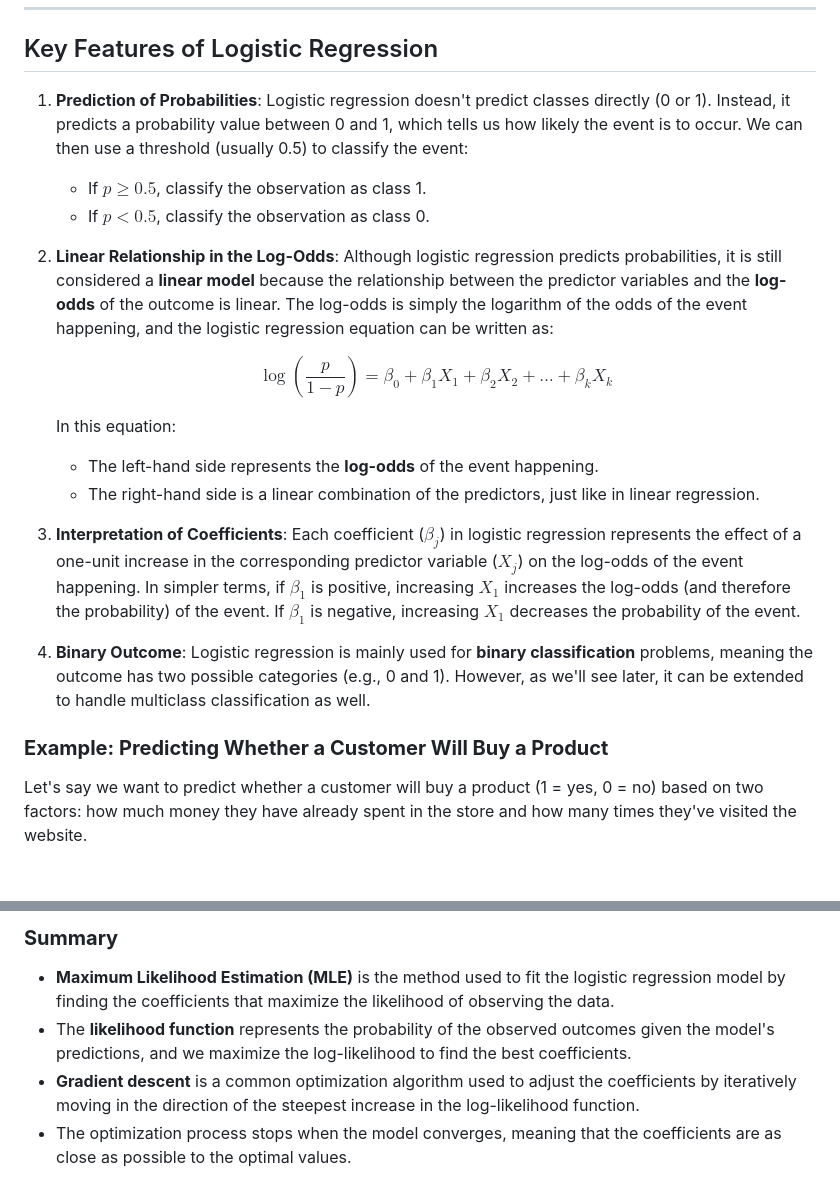
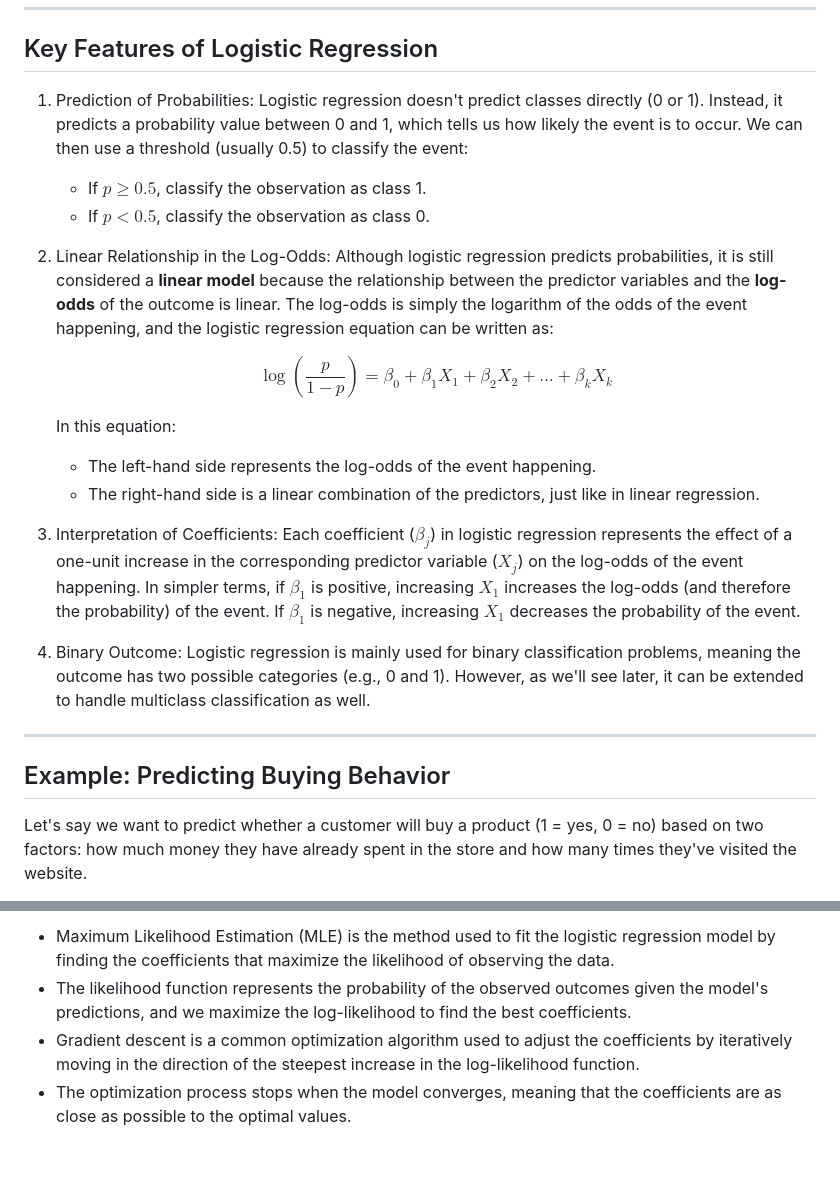
Before and after one commit to bsheese/cs377, a Markdown page: 18_classification/18_0_0_2_Log_Reg_Basics.md, 2 parts joined by grey strips. Drawn GitHub-style; blank space fills up the shorter version.

```diff
--- a/18_classification/18_0_0_2_Log_Reg_Basics.md
+++ b/18_classification/18_0_0_2_Log_Reg_Basics.md
@@ -41,23 +41,25 @@ The logistic function squashes the output of the linear equation into the range
 
 ## Key Features of Logistic Regression
 
-1.  **Prediction of Probabilities**: Logistic regression doesn't predict classes directly (0 or 1). Instead, it predicts a probability value between 0 and 1, which tells us how likely the event is to occur. We can then use a threshold (usually 0.5) to classify the event:
+1.  Prediction of Probabilities: Logistic regression doesn't predict classes directly (0 or 1). Instead, it predicts a probability value between 0 and 1, which tells us how likely the event is to occur. We can then use a threshold (usually 0.5) to classify the event:
     *   If $p \geq 0.5$, classify the observation as class 1.
     *   If $p < 0.5$, classify the observation as class 0.
 
-2.  **Linear Relationship in the Log-Odds**: Although logistic regression predicts probabilities, it is still considered a **linear model** because the relationship between the predictor variables and the **log-odds** of the outcome is linear. The log-odds is simply the logarithm of the odds of the event happening, and the logistic regression equation can be written as:
+2.  Linear Relationship in the Log-Odds: Although logistic regression predicts probabilities, it is still considered a **linear model** because the relationship between the predictor variables and the **log-odds** of the outcome is linear. The log-odds is simply the logarithm of the odds of the event happening, and the logistic regression equation can be written as:
 
     $$ \log\left(\frac{p}{1 - p}\right) = \beta_0 + \beta_1 X_1 + \beta_2 X_2 + \dots + \beta_k X_k $$
 
     In this equation:
-    *   The left-hand side represents the **log-odds** of the event happening.
+    *   The left-hand side represents the log-odds of the event happening.
     *   The right-hand side is a linear combination of the predictors, just like in linear regression.
 
-3.  **Interpretation of Coefficients**: Each coefficient ($\beta_j$) in logistic regression represents the effect of a one-unit increase in the corresponding predictor variable ($X_j$) on the log-odds of the event happening. In simpler terms, if $\beta_1$ is positive, increasing $X_1$ increases the log-odds (and therefore the probability) of the event. If $\beta_1$ is negative, increasing $X_1$ decreases the probability of the event.
+3.  Interpretation of Coefficients: Each coefficient ($\beta_j$) in logistic regression represents the effect of a one-unit increase in the corresponding predictor variable ($X_j$) on the log-odds of the event happening. In simpler terms, if $\beta_1$ is positive, increasing $X_1$ increases the log-odds (and therefore the probability) of the event. If $\beta_1$ is negative, increasing $X_1$ decreases the probability of the event.
 
-4.  **Binary Outcome**: Logistic regression is mainly used for **binary classification** problems, meaning the outcome has two possible categories (e.g., 0 and 1). However, as we'll see later, it can be extended to handle multiclass classification as well.
+4.  Binary Outcome: Logistic regression is mainly used for binary classification problems, meaning the outcome has two possible categories (e.g., 0 and 1). However, as we'll see later, it can be extended to handle multiclass classification as well.
 
-### **Example: Predicting Whether a Customer Will Buy a Product**
+---
+
+## Example: Predicting Buying Behavior
 
 Let's say we want to predict whether a customer will buy a product (1 = yes, 0 = no) based on two factors: how much money they have already spent in the store and how many times they've visited the website.
 
@@ -248,7 +238,5 @@ While gradient descent is a popular method for optimizing the log-likelihood in
 
-### **Summary**
-
-*   **Maximum Likelihood Estimation (MLE)** is the method used to fit the logistic regression model by finding the coefficients that maximize the likelihood of observing the data.
-*   The **likelihood function** represents the probability of the observed outcomes given the model's predictions, and we maximize the log-likelihood to find the best coefficients.
-*   **Gradient descent** is a common optimization algorithm used to adjust the coefficients by iteratively moving in the direction of the steepest increase in the log-likelihood function.
+*   Maximum Likelihood Estimation (MLE) is the method used to fit the logistic regression model by finding the coefficients that maximize the likelihood of observing the data.
+*   The likelihood function represents the probability of the observed outcomes given the model's predictions, and we maximize the log-likelihood to find the best coefficients.
+*   Gradient descent is a common optimization algorithm used to adjust the coefficients by iteratively moving in the direction of the steepest increase in the log-likelihood function.
 *   The optimization process stops when the model converges, meaning that the coefficients are as close as possible to the optimal values.
```
Also changed, not shown: other parts of 18_classification/18_0_0_2_Log_Reg_Basics.md (+47 -59 lines).
